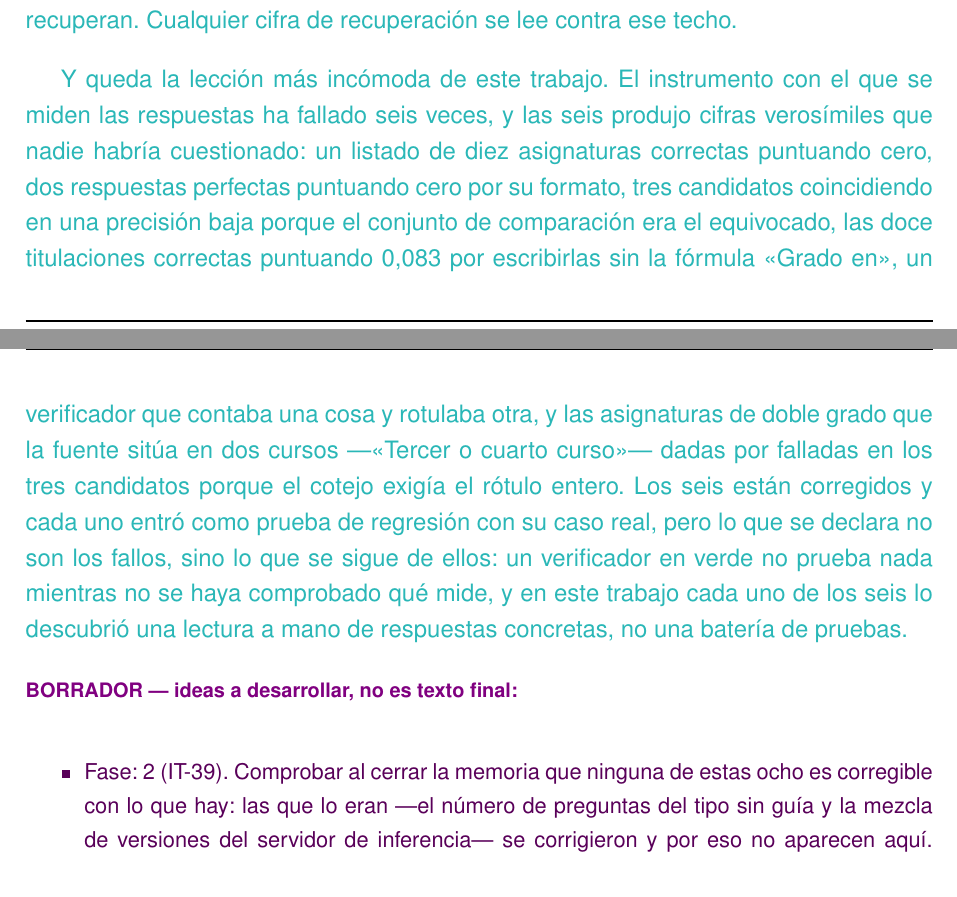
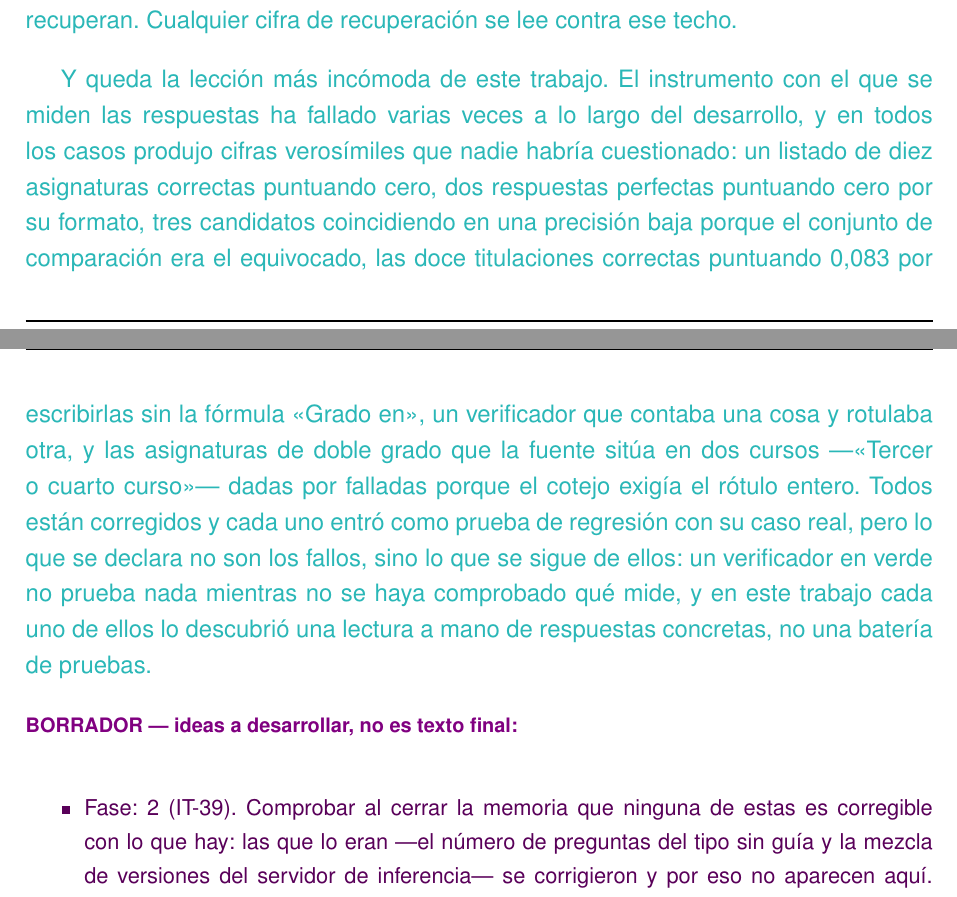
Before and after one commit to samubp10/tfg-recomendador-uja, a LaTeX document (memoria/main.tex, which reads memoria/capitulos/Resultados.tex): two parts of pages 112 and 113 of 129, joined at a grey line, cut so that both start at the same text. Compiled offline with pdfLaTeX.

Commit message:
docs(IT-39): quitar los recuentos que envejecen en las amenazas
Ni cuántos límites hay ni cuántas veces falló el instrumento: las dos
cifras cambian cada vez que se añade uno y obligan a repasar tres sitios
para que no se contradigan. Los ejemplos concretos se mantienen, que es
lo que sostiene el argumento.

```diff
--- a/memoria/capitulos/Resultados.tex
+++ b/memoria/capitulos/Resultados.tex
@@ -340,24 +340,24 @@ Como se puede visualizar en la tabla, ChromaDB no alcanza la fidelidad exacta qu
 
 \textcolor{borrador2}{Y queda la lección más incómoda de
   este trabajo. El instrumento con el que se miden las respuestas ha fallado
-  seis veces, y las seis produjo cifras verosímiles que nadie habría
-  cuestionado: un listado de diez asignaturas correctas puntuando cero, dos
-  respuestas perfectas puntuando cero por su formato, tres candidatos
-  coincidiendo en una precisión baja porque el conjunto de comparación era el
-  equivocado, las doce titulaciones correctas puntuando 0,083 por escribirlas
-  sin la fórmula «Grado en», un verificador que contaba una cosa y rotulaba
-  otra, y las asignaturas de doble grado que la fuente sitúa en dos cursos
-  ---«Tercer o cuarto curso»--- dadas por falladas en los tres candidatos
-  porque el cotejo exigía el rótulo entero. Los seis están corregidos y cada
+  varias veces a lo largo del desarrollo, y en todos los casos produjo cifras
+  verosímiles que nadie habría cuestionado: un listado de diez asignaturas
+  correctas puntuando cero, dos respuestas perfectas puntuando cero por su
+  formato, tres candidatos coincidiendo en una precisión baja porque el
+  conjunto de comparación era el equivocado, las doce titulaciones correctas
+  puntuando 0,083 por escribirlas sin la fórmula «Grado en», un verificador que
+  contaba una cosa y rotulaba otra, y las asignaturas de doble grado que la
+  fuente sitúa en dos cursos ---«Tercer o cuarto curso»--- dadas por falladas
+  porque el cotejo exigía el rótulo entero. Todos están corregidos y cada
   uno entró como prueba de regresión con su caso real, pero lo que se declara
   no son los fallos, sino lo que se sigue de ellos: un verificador en verde no
   prueba nada mientras no se haya comprobado qué mide, y en este trabajo cada
-  uno de los seis lo descubrió una lectura a mano de respuestas concretas, no
+  uno de ellos lo descubrió una lectura a mano de respuestas concretas, no
   una batería de pruebas.}
 
 \begin{borrador}
   \item Fase: 2 (IT-39). Comprobar al cerrar la memoria que ninguna de estas
-    ocho es corregible con lo que hay: las que lo eran ---el número de preguntas
+    es corregible con lo que hay: las que lo eran ---el número de preguntas
     del tipo sin guía y la mezcla de versiones del servidor de inferencia--- se
     corrigieron y por eso no aparecen aquí. La generalización a otros centros de
     la Universidad tampoco aparece: queda fuera del alcance declarado en el
```
Also changed, not shown: memoria/capitulos/Resultados.tex (2 more changed lines).
